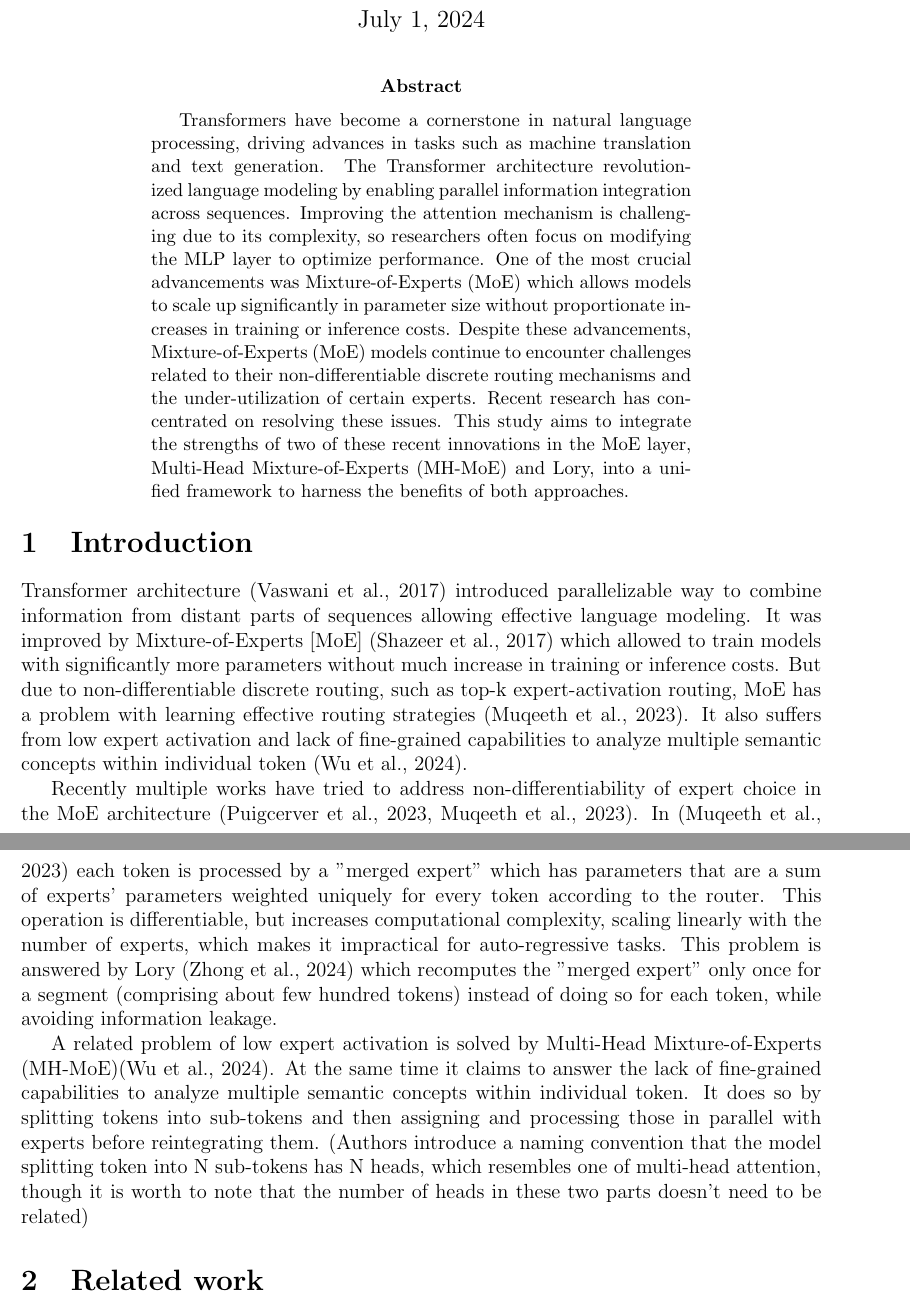
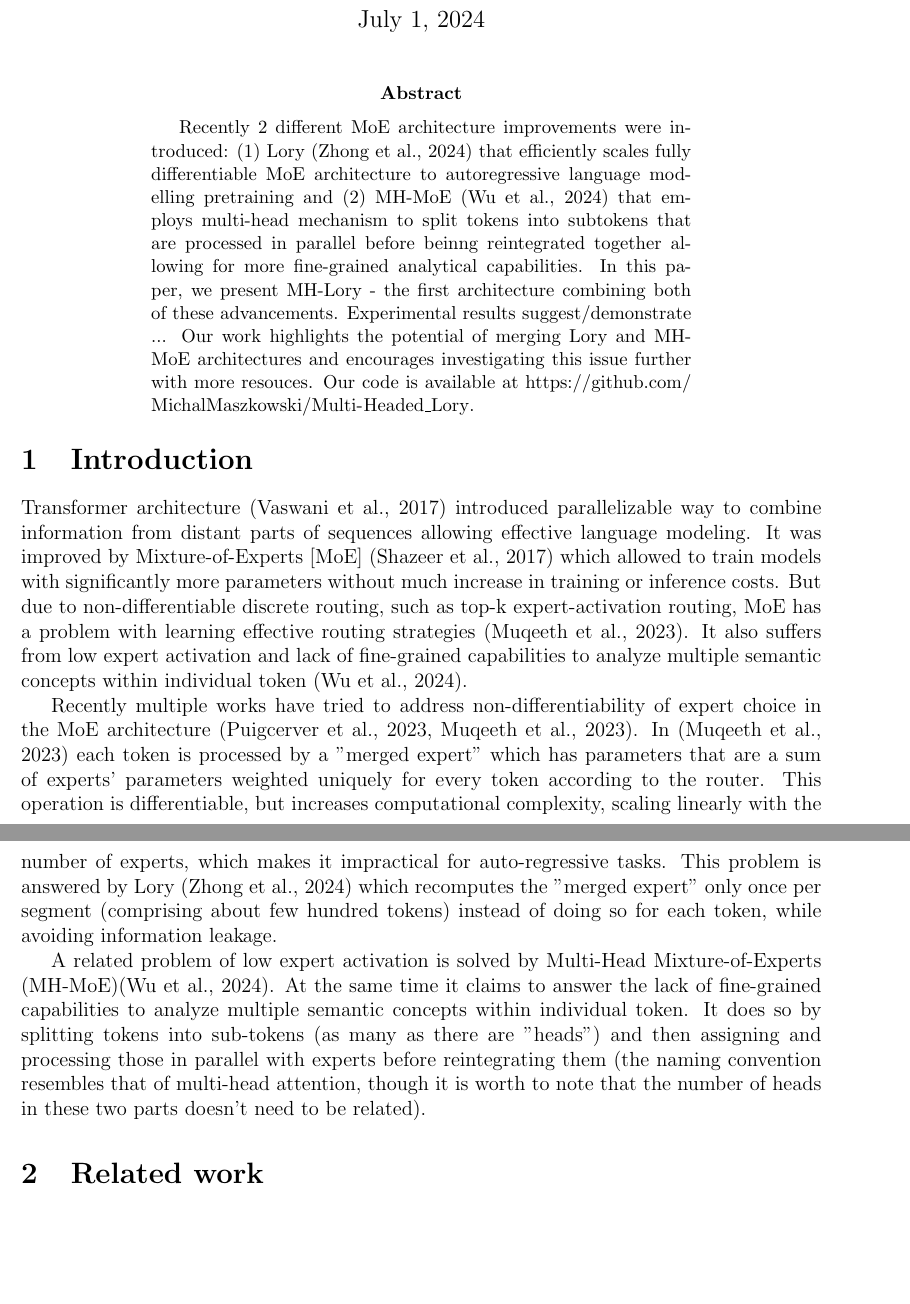
Before and after one commit to MichalMaszkowski/Multi-Headed_Lory, a LaTeX paper (report/main.tex): two parts of pages 1 and 2 of 7, joined at a grey line, cut so that both start at the same text, the shorter picture padded with empty space. Compiled offline with pdfLaTeX.

Commit message:
add Michal's changes to Abstract and Introduction
I comment out previous introduction and write a new one,
delete artifact comment,
change some wording and layout at the end of Introduction

```diff
--- a/report/main.tex
+++ b/report/main.tex
@@ -31,8 +31,11 @@ Supervisor: Jan Ludziejewski}
 \begin{center}
 \begin{minipage}{0.8\textwidth}
 \begin{abstract}
-Transformers have become a cornerstone in natural language processing, driving advances in tasks such as machine translation and text generation. The Transformer architecture revolutionized language modeling by enabling parallel information integration across sequences. Improving the attention mechanism is challenging due to its complexity, so researchers often focus on modifying the MLP layer to optimize performance. One of the most crucial advancements was Mixture-of-Experts (MoE) which allows models to scale up significantly in parameter size without proportionate increases in training or inference costs. Despite these advancements, Mixture-of-Experts (MoE) models continue to encounter challenges related to their non-differentiable discrete routing mechanisms and the under-utilization of certain experts. Recent research has concentrated on resolving these issues. This study aims to integrate the strengths of two of these recent innovations in the MoE layer, Multi-Head Mixture-of-Experts (MH-MoE) and Lory, into a unified framework to harness the benefits of both approaches.
-
+% Transformers have become a cornerstone in natural language processing, driving advances in tasks such as machine translation and text generation. The Transformer architecture revolutionized language modeling by enabling parallel information integration across sequences. Improving the attention mechanism is challenging due to its complexity, so researchers often focus on modifying the MLP layer to optimize performance. One of the most crucial advancements was Mixture-of-Experts (MoE) which allows models to scale up significantly in parameter size without proportionate increases in training or inference costs. Despite these advancements, Mixture-of-Experts (MoE) models continue to encounter challenges related to their non-differentiable discrete routing mechanisms and the under-utilization of certain experts. Recent research has concentrated on resolving these issues. This study aims to integrate the strengths of two of these recent innovations in the MoE layer, Multi-Head Mixture-of-Experts (MH-MoE) and Lory, into a unified framework to harness the benefits of both approaches.
+%wersja Michala:
+Recently 2 different MoE architecture improvements were introduced: (1) Lory (\cite{zhong2024lory}) that efficiently scales fully differentiable MoE architecture to autoregressive language modelling pretraining and (2) MH-MoE (\cite{wu2024multihead}) that employs multi-head mechanism to split tokens into subtokens that are processed in parallel before beinng reintegrated together allowing for more fine-grained analytical capabilities. In this paper, we present MH-Lory - the first architecture combining both of these advancements.
+Experimental results suggest/demonstrate ... Our work highlights the potential of merging Lory and MH-MoE architectures and encourages investigating this issue further with more resouces.
+Our code is available at \url{https://github.com/MichalMaszkowski/Multi-Headed_Lory}.
 \end{abstract}
 \end{minipage}
 \end{center}
@@ -40,14 +43,10 @@ Transformers have become a cornerstone in natural language processing, driving a
 \section{Introduction}
 Transformer architecture (\cite{vaswani2017attention}) introduced parallelizable way to combine information from distant parts of sequences allowing effective language modeling. It was improved by Mixture-of-Experts [MoE] (\cite{shazeer2017outrageously}) which allowed to train models with significantly more parameters without much increase in training or inference costs. But due to non-differentiable discrete routing, such as top-k expert-activation routing, MoE has a problem with learning effective routing strategies (\cite{muqeeth2023soft}). It also suffers from low expert activation and lack of fine-grained capabilities to analyze multiple semantic concepts within individual token (\cite{wu2024multihead}).
 
-% In a MoE model, each token is first routed to a particular expert (or experts), to be processed by it. In classic Moe the act of routing a token is based on choosing the maximum (or top k) weights produced by the router, which is not differentiable. Having to work around this limits the ways through which gradient can flow through the router. Additionally, Ensuring that all experts are equally utilized is very hard and requires carefully fine-tuning the loss function. Failure in this regard leads to some experts being very rarely used, so their parameters are of very little value to the model performance.
-
-Recently multiple works have tried to address non-differentiability of expert choice in the MoE architecture (\cite{Puigcerver2023FromST}, \cite{muqeeth2023soft}). In (\cite{muqeeth2023soft}) each token is processed  by a "merged expert" which has parameters that are a sum of experts' parameters weighted uniquely for every token according to the router. This operation is differentiable, but increases computational complexity, scaling linearly with the number of experts, which makes it impractical for auto-regressive tasks. This problem is answered by Lory (\cite{zhong2024lory}) which recomputes the "merged expert" only once for a segment (comprising about few hundred tokens) instead of doing so for each token, while avoiding information leakage.
+Recently multiple works have tried to address non-differentiability of expert choice in the MoE architecture (\cite{Puigcerver2023FromST}, \cite{muqeeth2023soft}). In (\cite{muqeeth2023soft}) each token is processed  by a "merged expert" which has parameters that are a sum of experts' parameters weighted uniquely for every token according to the router. This operation is differentiable, but increases computational complexity, scaling linearly with the number of experts, which makes it impractical for auto-regressive tasks. This problem is answered by Lory (\cite{zhong2024lory}) which recomputes the "merged expert" only once per segment (comprising about few hundred tokens) instead of doing so for each token, while avoiding information leakage.
 
 A related problem of low expert activation is solved by Multi-Head Mixture-of-Experts (MH-MoE)(\cite{wu2024multihead}). At the same time it claims to answer the lack of fine-grained capabilities to analyze multiple semantic concepts within individual token.
-It does so by splitting tokens into sub-tokens and then assigning and processing those in parallel with experts before reintegrating them.
- (Authors introduce a naming convention that the model splitting token into N sub-tokens has N heads, which resembles one of multi-head attention, though it is worth to note that the number of heads in these two parts doesn't need to be related)
-
+It does so by splitting tokens into sub-tokens (as many as there are "heads") and then assigning and processing those in parallel with experts before reintegrating them (the naming convention resembles that of multi-head attention, though it is worth to note that the number of heads in these two parts doesn't need to be related).
 
 \section{Related work}
 
```
